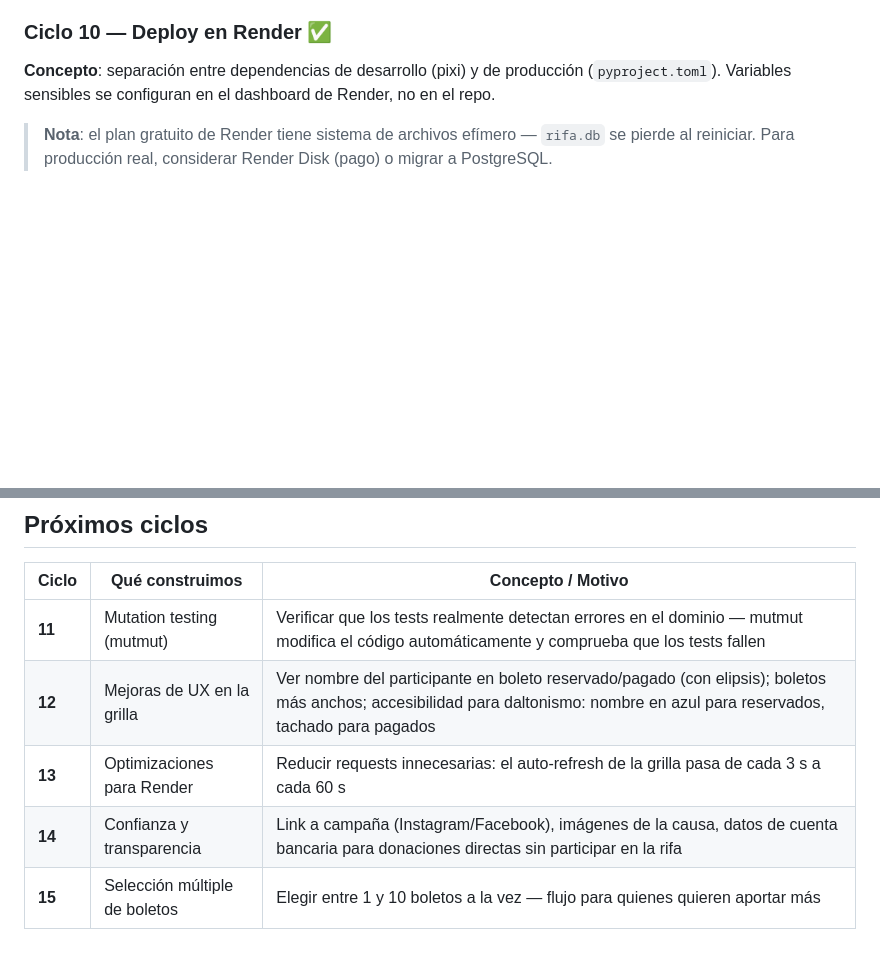
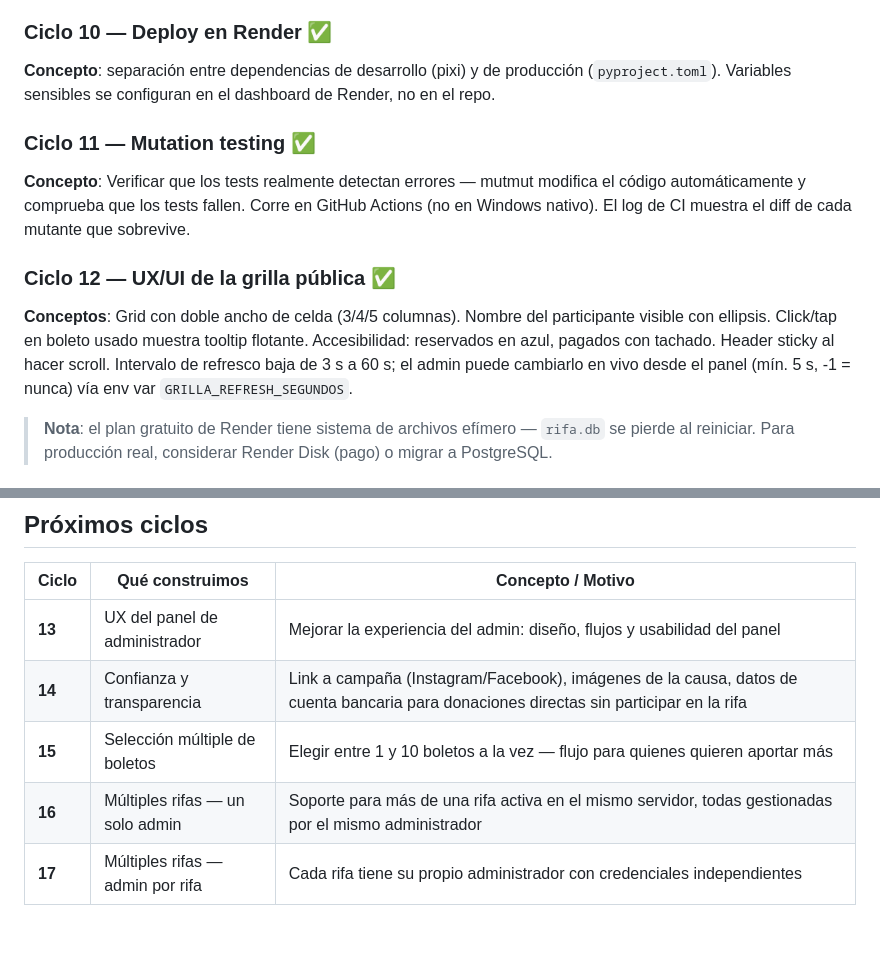
Before and after one commit to nsdelgadov/rifaFacil, a Markdown page: README.md, 2 parts joined by grey strips. GitHub-like rendering; blank space fills up the shorter version.

Commit message:
docs: marcar ciclos 11-12 completos y actualizar hoja de ruta
Ciclo 13: UX del admin. 14-15: confianza y selección múltiple.
16-17: múltiples rifas (primero un admin, luego uno por rifa).

Co-Authored-By: Claude Sonnet 4.6 <noreply@anthropic.com>

```diff
--- a/README.md
+++ b/README.md
@@ -129,6 +129,14 @@ El admin confirma pagos y libera reservas desde `/admin`. HTMX actualiza solo la
 ### Ciclo 10 — Deploy en Render ✅
 **Concepto**: separación entre dependencias de desarrollo (pixi) y de producción (`pyproject.toml`). Variables sensibles se configuran en el dashboard de Render, no en el repo.
 
+### Ciclo 11 — Mutation testing ✅
+
+**Concepto**: Verificar que los tests realmente detectan errores — mutmut modifica el código automáticamente y comprueba que los tests fallen. Corre en GitHub Actions (no en Windows nativo). El log de CI muestra el diff de cada mutante que sobrevive.
+
+### Ciclo 12 — UX/UI de la grilla pública ✅
+
+**Conceptos**: Grid con doble ancho de celda (3/4/5 columnas). Nombre del participante visible con ellipsis. Click/tap en boleto usado muestra tooltip flotante. Accesibilidad: reservados en azul, pagados con tachado. Header sticky al hacer scroll. Intervalo de refresco baja de 3 s a 60 s; el admin puede cambiarlo en vivo desde el panel (mín. 5 s, -1 = nunca) vía env var `GRILLA_REFRESH_SEGUNDOS`.
+
 > **Nota**: el plan gratuito de Render tiene sistema de archivos efímero — `rifa.db` se pierde al reiniciar. Para producción real, considerar Render Disk (pago) o migrar a PostgreSQL.
 
 #### Pasos para deployar
@@ -148,8 +156,8 @@ El admin confirma pagos y libera reservas desde `/admin`. HTMX actualiza solo la
 
 | Ciclo | Qué construimos | Concepto / Motivo |
 |-------|----------------|-------------------|
-| **11** | Mutation testing (mutmut) | Verificar que los tests realmente detectan errores en el dominio — mutmut modifica el código automáticamente y comprueba que los tests fallen |
-| **12** | Mejoras de UX en la grilla | Ver nombre del participante en boleto reservado/pagado (con elipsis); boletos más anchos; accesibilidad para daltonismo: nombre en azul para reservados, tachado para pagados |
-| **13** | Optimizaciones para Render | Reducir requests innecesarias: el auto-refresh de la grilla pasa de cada 3 s a cada 60 s |
+| **13** | UX del panel de administrador | Mejorar la experiencia del admin: diseño, flujos y usabilidad del panel |
 | **14** | Confianza y transparencia | Link a campaña (Instagram/Facebook), imágenes de la causa, datos de cuenta bancaria para donaciones directas sin participar en la rifa |
 | **15** | Selección múltiple de boletos | Elegir entre 1 y 10 boletos a la vez — flujo para quienes quieren aportar más |
+| **16** | Múltiples rifas — un solo admin | Soporte para más de una rifa activa en el mismo servidor, todas gestionadas por el mismo administrador |
+| **17** | Múltiples rifas — admin por rifa | Cada rifa tiene su propio administrador con credenciales independientes |
```
